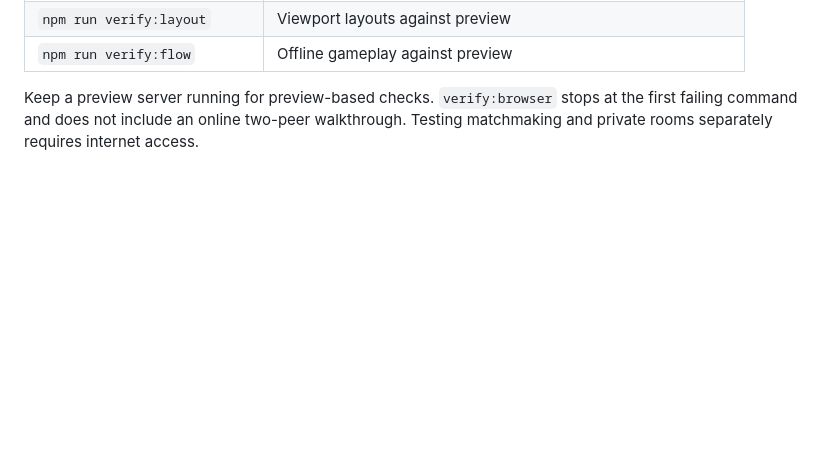
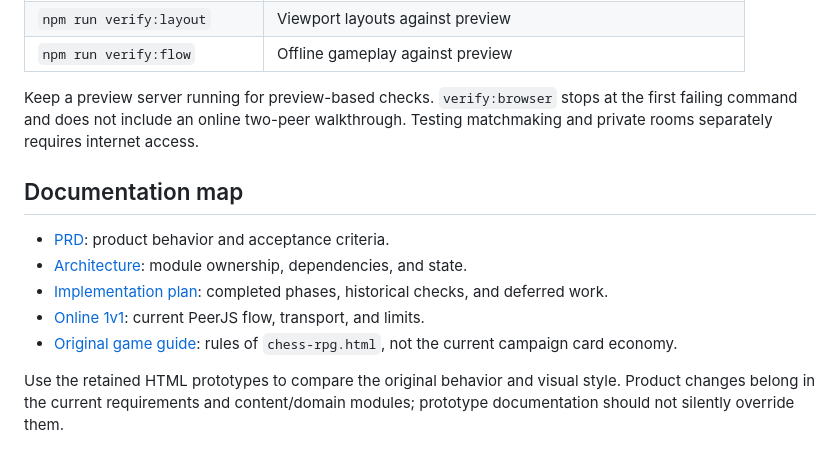
Before and after one commit to 0xMinomus/chessrpg, a Markdown page: README.md, the part around the change. Drawn GitHub-style; blank space fills up the shorter version.

Commit message:
docs: add project documentation map

```diff
--- a/README.md
+++ b/README.md
@@ -125,3 +125,16 @@ ends the online session. These network limits do not affect offline campaign pla
 Keep a preview server running for preview-based checks. `verify:browser` stops
 at the first failing command and does not include an online two-peer walkthrough.
 Testing matchmaking and private rooms separately requires internet access.
+
+## Documentation map
+
+- [PRD](PRD.md): product behavior and acceptance criteria.
+- [Architecture](ARCHITECTURE.md): module ownership, dependencies, and state.
+- [Implementation plan](PLAN.md): completed phases, historical checks, and deferred work.
+- [Online 1v1](notes/online-1v1.md): current PeerJS flow, transport, and limits.
+- [Original game guide](GAMES.md): rules of `chess-rpg.html`, not the current
+  campaign card economy.
+
+Use the retained HTML prototypes to compare the original behavior and visual
+style. Product changes belong in the current requirements and content/domain
+modules; prototype documentation should not silently override them.
```
